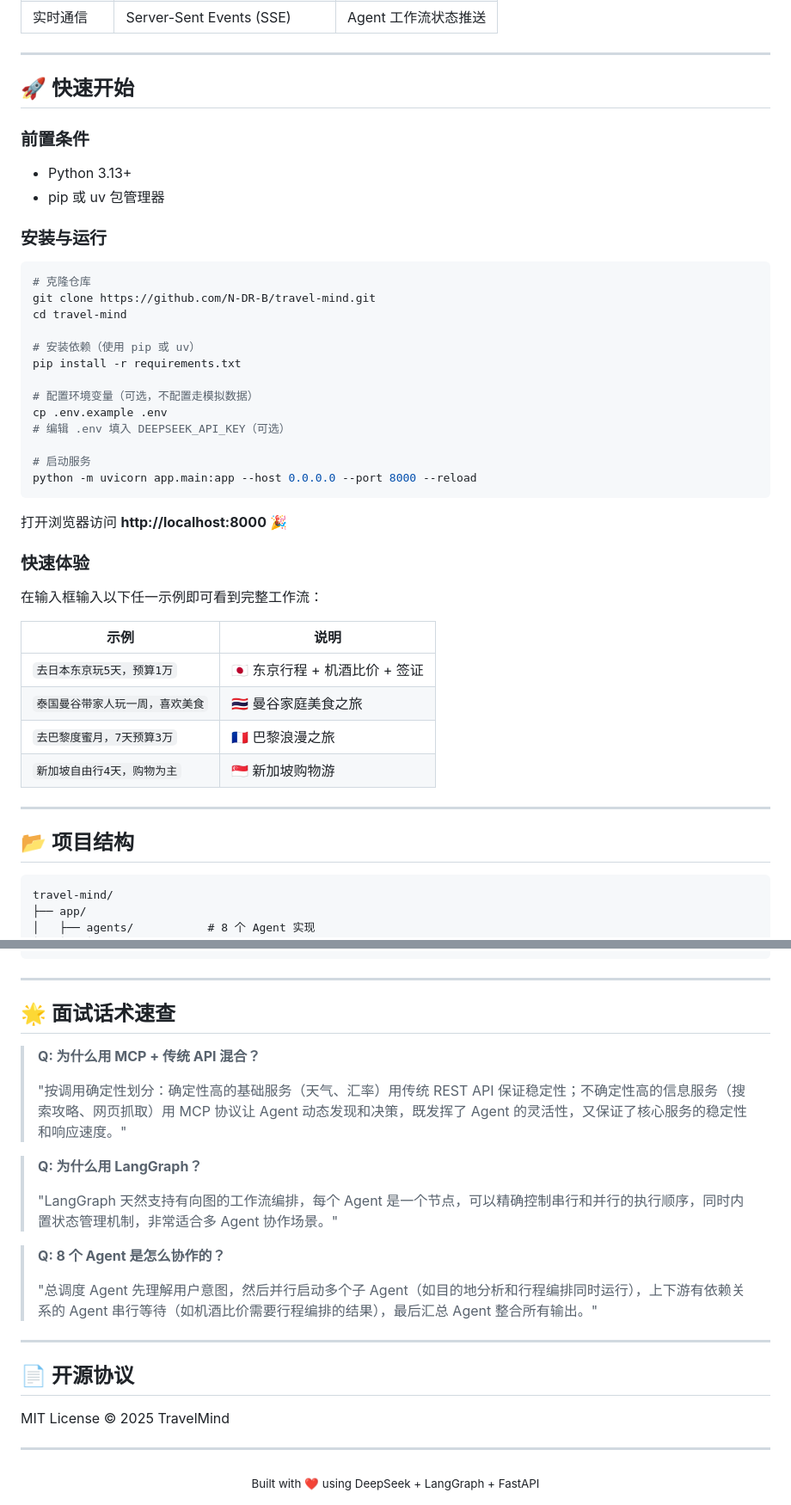
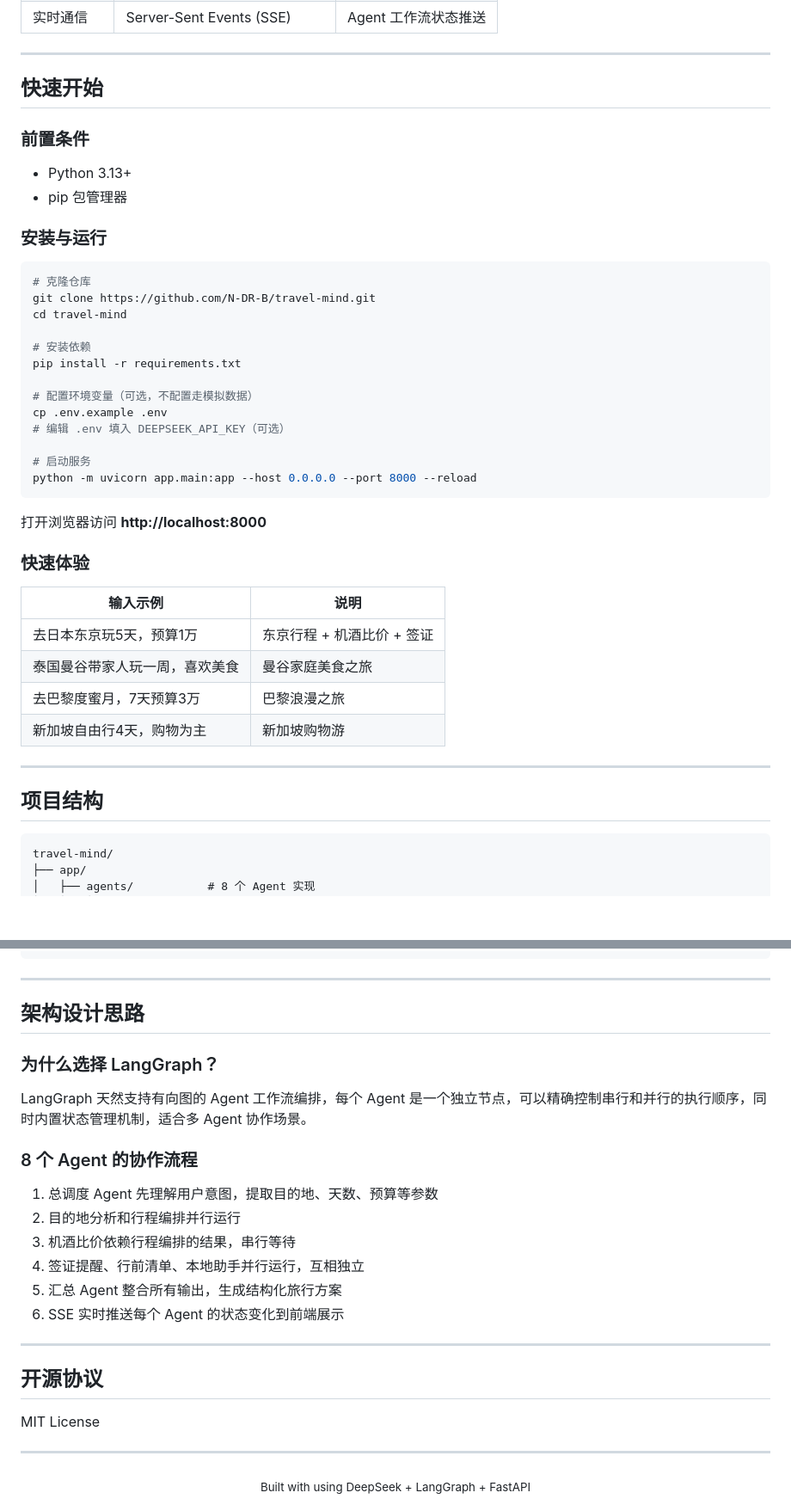
Before and after one commit to N-DR-B/travel-mind, a Markdown page: README.md, 2 parts joined by grey strips. Shown at 86% size. GitHub-like rendering; blank space fills up the shorter version.

````diff
--- a/README.md
+++ b/README.md
@@ -140,12 +110,12 @@
 
 ---
 
-## 🚀 快速开始
+## 快速开始
 
 ### 前置条件
 
 - Python 3.13+
-- pip 或 uv 包管理器
+- pip 包管理器
 
 ### 安装与运行
 
@@ -154,7 +124,7 @@
 git clone https://github.com/N-DR-B/travel-mind.git
 cd travel-mind
 
-# 安装依赖（使用 pip 或 uv）
+# 安装依赖
 pip install -r requirements.txt
 
 # 配置环境变量（可选，不配置走模拟数据）
@@ -165,22 +135,20 @@ cp .env.example .env
 python -m uvicorn app.main:app --host 0.0.0.0 --port 8000 --reload
 ```
 
-打开浏览器访问 **http://localhost:8000** 🎉
+打开浏览器访问 **http://localhost:8000**
 
 ### 快速体验
 
-在输入框输入以下任一示例即可看到完整工作流：
-
-| 示例 | 说明 |
-|------|------|
-| `去日本东京玩5天，预算1万` | 🇯🇵 东京行程 + 机酒比价 + 签证 |
-| `泰国曼谷带家人玩一周，喜欢美食` | 🇹🇭 曼谷家庭美食之旅 |
-| `去巴黎度蜜月，7天预算3万` | 🇫🇷 巴黎浪漫之旅 |
-| `新加坡自由行4天，购物为主` | 🇸🇬 新加坡购物游 |
+| 输入示例 | 说明 |
+|---------|------|
+| 去日本东京玩5天，预算1万 | 东京行程 + 机酒比价 + 签证 |
+| 泰国曼谷带家人玩一周，喜欢美食 | 曼谷家庭美食之旅 |
+| 去巴黎度蜜月，7天预算3万 | 巴黎浪漫之旅 |
+| 新加坡自由行4天，购物为主 | 新加坡购物游 |
 
 ---
 
-## 📂 项目结构
+## 项目结构
 
 ```
 travel-mind/
@@ -219,28 +187,29 @@ travel-mind/
 
 ---
 
-## 🌟 面试话术速查
+## 架构设计思路
 
-> **Q: 为什么用 MCP + 传统 API 混合？**
->
-> "按调用确定性划分：确定性高的基础服务（天气、汇率）用传统 REST API 保证稳定性；不确定性高的信息服务（搜索攻略、网页抓取）用 MCP 协议让 Agent 动态发现和决策，既发挥了 Agent 的灵活性，又保证了核心服务的稳定性和响应速度。"
+### 为什么选择 LangGraph？
 
-> **Q: 为什么用 LangGraph？**
->
-> "LangGraph 天然支持有向图的工作流编排，每个 Agent 是一个节点，可以精确控制串行和并行的执行顺序，同时内置状态管理机制，非常适合多 Agent 协作场景。"
+LangGraph 天然支持有向图的 Agent 工作流编排，每个 Agent 是一个独立节点，可以精确控制串行和并行的执行顺序，同时内置状态管理机制，适合多 Agent 协作场景。
 
-> **Q: 8 个 Agent 是怎么协作的？**
->
-> "总调度 Agent 先理解用户意图，然后并行启动多个子 Agent（如目的地分析和行程编排同时运行），上下游有依赖关系的 Agent 串行等待（如机酒比价需要行程编排的结果），最后汇总 Agent 整合所有输出。"
+### 8 个 Agent 的协作流程
+
+1. 总调度 Agent 先理解用户意图，提取目的地、天数、预算等参数
+2. 目的地分析和行程编排并行运行
+3. 机酒比价依赖行程编排的结果，串行等待
+4. 签证提醒、行前清单、本地助手并行运行，互相独立
+5. 汇总 Agent 整合所有输出，生成结构化旅行方案
+6. SSE 实时推送每个 Agent 的状态变化到前端展示
 
 ---
 
-## 📄 开源协议
+## 开源协议
 
-MIT License © 2025 TravelMind
+MIT License
 
 ---
 
 <div align="center">
-  <sub>Built with ❤️ using DeepSeek + LangGraph + FastAPI</sub>
+  <sub>Built with using DeepSeek + LangGraph + FastAPI</sub>
 </div>
````
Also changed, not shown: other parts of README.md (+40 -70 lines).
